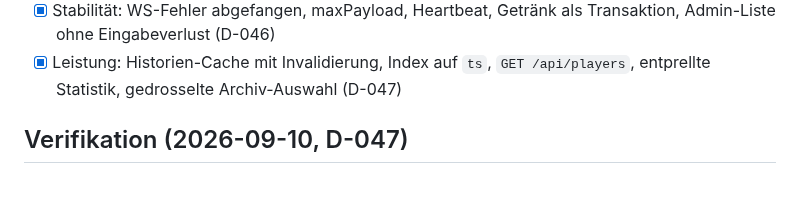
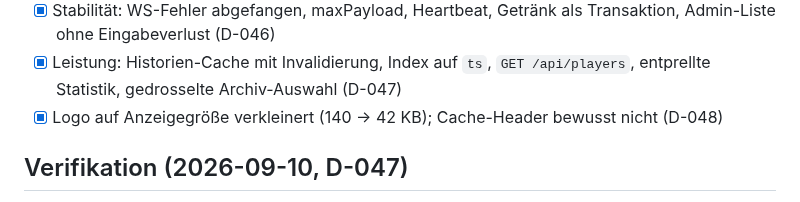
Before and after one commit to jstin-cc/Partykeller-Counter, a Markdown page: PROGRESS.md, the part around the change. GitHub-like rendering.

```diff
--- a/PROGRESS.md
+++ b/PROGRESS.md
@@ -272,6 +272,8 @@ Repo liegt (`public/assets/youngstars-logo.png`, Icons dann neu erzeugen).
       Transaktion, Admin-Liste ohne Eingabeverlust (D-046)
 - [x] Leistung: Historien-Cache mit Invalidierung, Index auf `ts`,
       `GET /api/players`, entprellte Statistik, gedrosselte Archiv-Auswahl (D-047)
+- [x] Logo auf Anzeigegröße verkleinert (140 → 42 KB); Cache-Header bewusst
+      nicht (D-048)
 
 ## Verifikation (2026-09-10, D-047)
 
```
Also changed, not shown: DECISIONS.md (+18 -0 lines), public/assets/logo.png.
